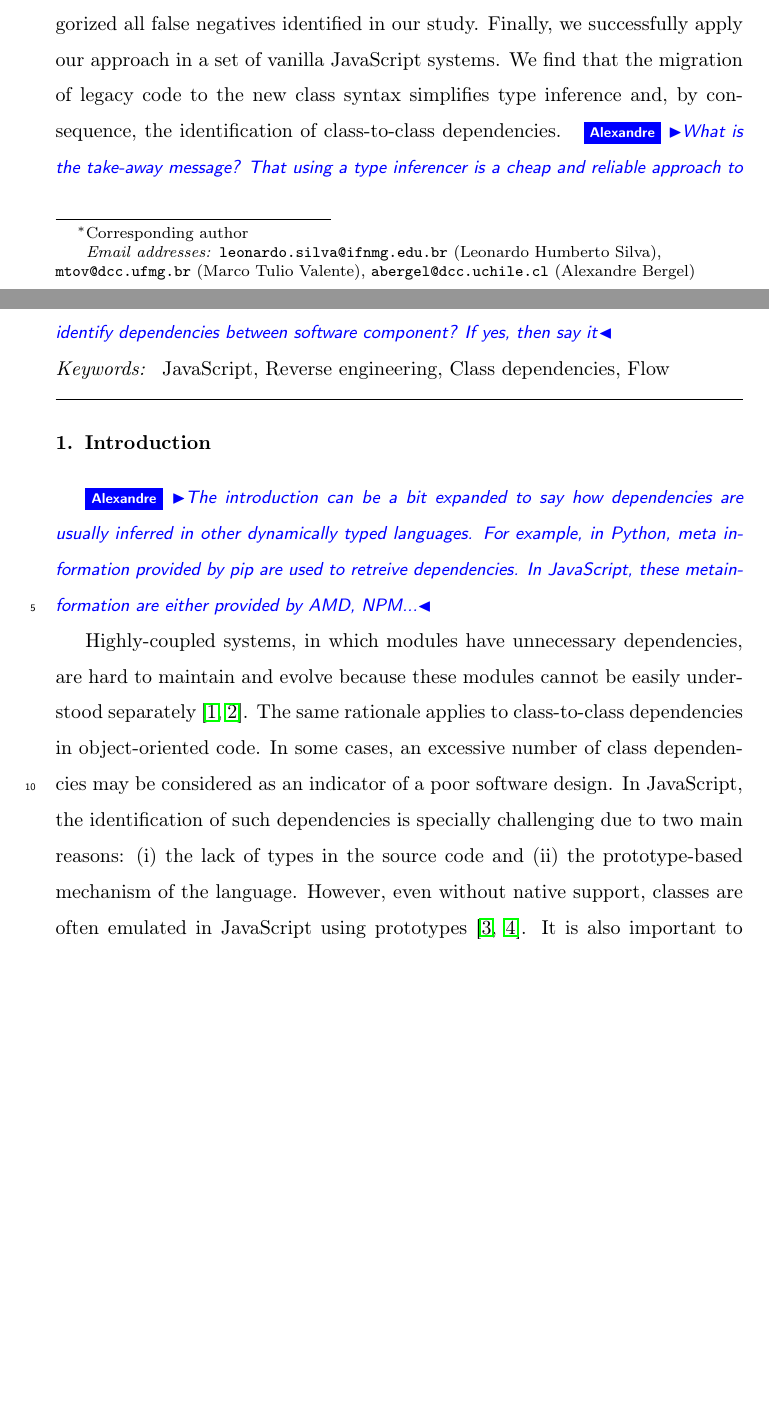
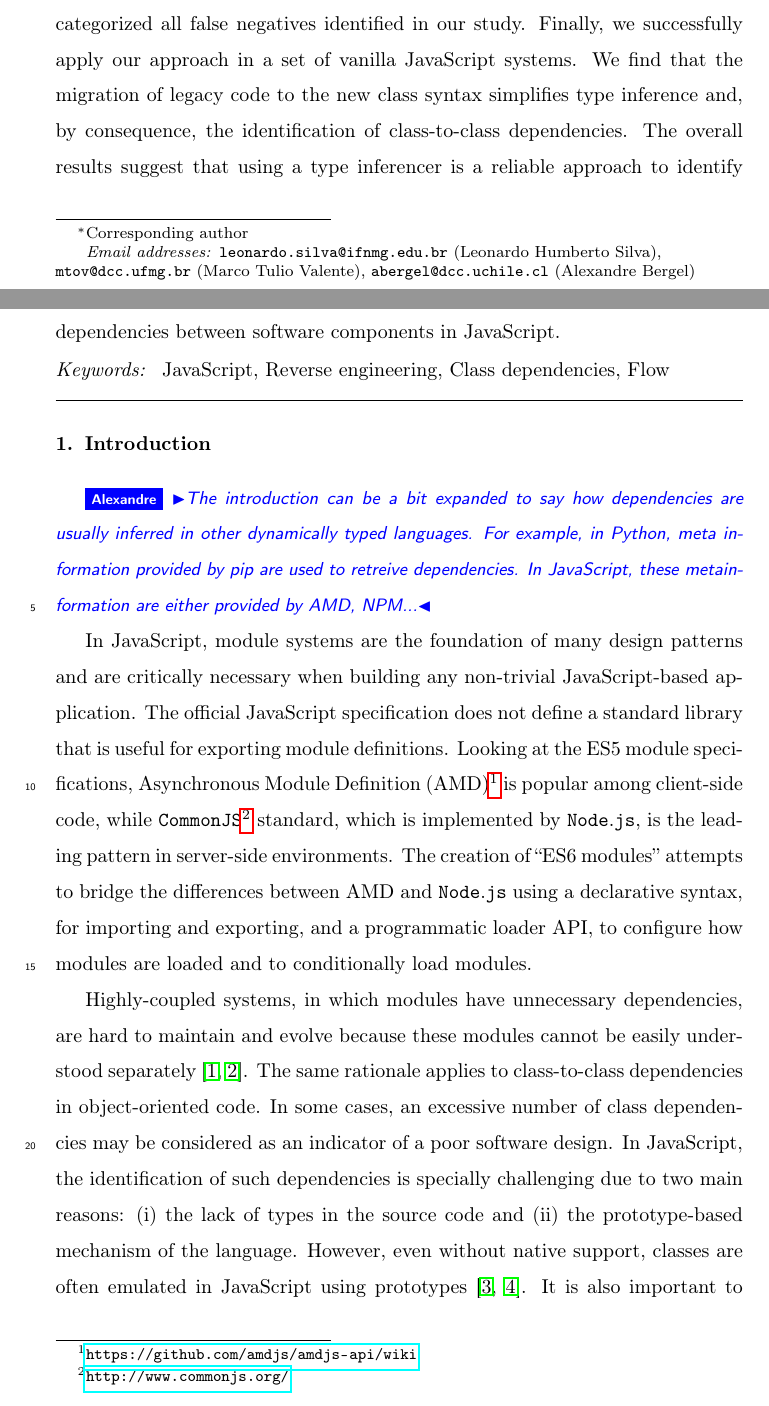
Before and after one commit to leonardo-silva/jsclass-using-flow, a LaTeX paper (Latex/ist2018.tex): two parts of pages 1 and 2 of 39 before the commit and two parts of pages 1 and 2 of 41 after it, joined at a grey line, cut so that both start at the same text, the shorter picture padded with empty space. Compiled offline with pdfLaTeX.

Commit message:
Addressing Alexandre comments

```diff
--- a/Latex/ist2018.tex
+++ b/Latex/ist2018.tex
@@ -153,8 +153,8 @@
 \address[bergeladdress]{ISCLab, DCC, University of Chile}
 
 \begin{abstract}
-Accurately identifying dependencies between software components is an essential activity when maintaining and evolving software applications. It is also known that developers often use classes to tackle the complexity of legacy JavaScript code, \emph{i.e.}, code implemented in JavaScript versions that do not provide syntactical support to classes. In this scenario, identifying associations and other dependencies between classes is specially challenging due to the lack of types in the source code. This paper investigates the use of type inference to identify relationships between classes in legacy JavaScript code. We demonstrate how to use Flow, a static type-checker for JavaScript, to infer types that correspond to class references in systems transpiled from TypeScript to JavaScript. Our results show that precision reaches 100\% in the evaluated systems. Flow's recall ranges from 85\% to 96\% for associations, 64\% to 99\% for \aspas{uses} dependencies, and, if we consider both, from 80\% to 98\%. We manually analyzed and categorized all false negatives identified in our study. Finally, we successfully apply our approach in a set of vanilla JavaScript systems. We find that the migration of legacy code to the new class syntax simplifies type inference and, by consequence, the identification of class-to-class dependencies.
-\ab{What is the take-away message? That using a type inferencer is a cheap and reliable approach to identify dependencies between software component? If yes, then say it}
+Accurately identifying dependencies between software components is an essential activity when maintaining and evolving software applications. It is also known that developers often use classes to tackle the complexity of legacy JavaScript code, \emph{i.e.}, code implemented in JavaScript versions that do not provide syntactical support to classes. In this scenario, identifying associations and other dependencies between classes is specially challenging due to the lack of types in the source code. This paper investigates the use of type inference to identify relationships between classes in legacy JavaScript code. We demonstrate how to use Flow, a static type-checker for JavaScript, to infer types that correspond to class references in systems transpiled from TypeScript to JavaScript. Our results show that precision reaches 100\% in the evaluated systems. Flow's recall ranges from 85\% to 96\% for associations, 64\% to 99\% for \aspas{uses} dependencies, and, if we consider both, from 80\% to 98\%. We manually analyzed and categorized all false negatives identified in our study. Finally, we successfully apply our approach in a set of vanilla JavaScript systems. We find that the migration of legacy code to the new class syntax simplifies type inference and, by consequence, the identification of class-to-class dependencies. The overall results suggest that using a type inferencer is a reliable approach to identify dependencies between software components in JavaScript.
+%\ab{What is the take-away message? That using a type inferencer is a cheap and reliable approach to identify dependencies between software component? If yes, then say it}
 \end{abstract}
 
 \begin{keyword}
@@ -169,8 +169,9 @@ JavaScript \sep Reverse engineering \sep Class dependencies \sep Flow
 \section{Introduction}
 \label{sec:introduction}
 
-%\paragraph{Installation} If the document class \emph{elsarticle} is not available on your computer, you can download and install the system package \emph{texlive-publishers} (Linux) or install the \LaTeX\ package \emph{elsarticle} using the package manager of your \TeX\ installation, which is typically \TeX\ Live or Mik\TeX.
 \ab{The introduction can be a bit expanded to say how dependencies are usually inferred in other dynamically typed languages. For example, in Python, meta information provided by pip are used to retreive dependencies. In JavaScript, these metainformation are either provided by AMD, NPM...}
+
+In JavaScript, module systems are the foundation of many design patterns and are critically necessary when building any non-trivial JavaScript-based application. The official JavaScript specification does not define a standard library that is useful for exporting module definitions. Looking at the ES5 module specifications, Asynchronous Module Definition (AMD)}\footnote{\url{https://github.com/amdjs/amdjs-api/wiki}}  is popular among client-side code, while \mcode{CommonJS}\footnote{\url{http://www.commonjs.org/}} standard, which is implemented by \mcode{Node.js}, is the leading pattern in server-side environments. The creation of \aspas{ES6 modules} attempts to bridge the differences between AMD and \mcode{Node.js} using a declarative syntax, for importing and exporting, and a programmatic loader API, to configure how modules are loaded and to conditionally load modules.
 
 Highly-coupled systems, in which modules have unnecessary dependencies, are hard to maintain and evolve because these modules cannot be easily understood separately~\cite{Parnas1978, dsm}. The same rationale applies to class-to-class dependencies in object-oriented code. In some cases, an excessive number of class dependencies may be considered as an indicator of a poor software design. In JavaScript, the identification of such dependencies is specially challenging due to two main reasons: (i) the lack of types in the source code and (ii) the prototype-based mechanism of the language. However, even without native support, classes are often emulated in JavaScript using prototypes~\cite{silva-saner2015, gama:2012}. It is also important to mention that most of the JavaScript projects are currently implemented according to ECMAScript 5 (ES5), the last version of ECMAScript without class support, representing a large codebase of \textit{legacy} code that needs maintenance and evolution. The class syntax for JavaScript was introduced in version 6 of ECMAScript (ES6), released in the middle of 2015~\cite{ecmascript6}. In this paper, we employ the term \emph{legacy} to refer to applications implemented in JavaScript versions that do not use the syntactical support to classes introduced by ES6.
 
```
